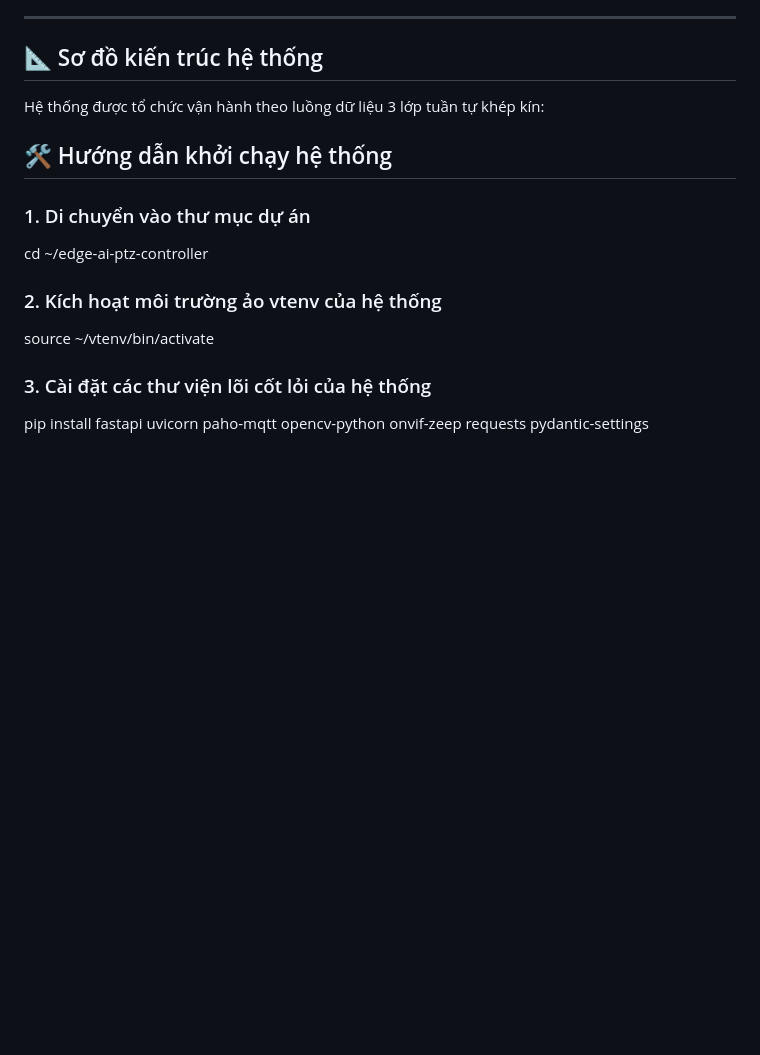
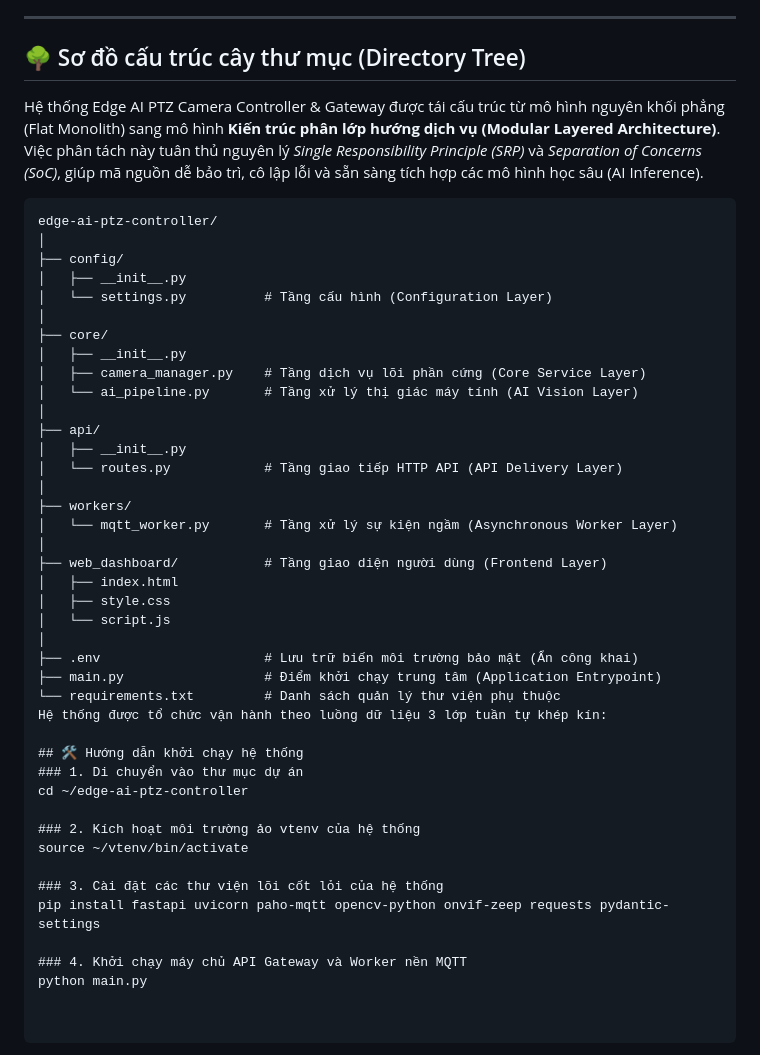
Before and after one commit to NhutTomorrow/edge-ai-ptz-controller, a Markdown page: README.md, the part around the change. Drawn GitHub-style; blank space fills up the shorter version.

````diff
--- a/README.md
+++ b/README.md
@@ -16,8 +16,37 @@ Hệ thống đóng vai trò như một Trung tâm điều phối tại biên (E
 
 ---
 
-## 📐 Sơ đồ kiến trúc hệ thống
+## 🌳 Sơ đồ cấu trúc cây thư mục (Directory Tree)
 
+Hệ thống Edge AI PTZ Camera Controller & Gateway được tái cấu trúc từ mô hình nguyên khối phẳng (Flat Monolith) sang mô hình **Kiến trúc phân lớp hướng dịch vụ (Modular Layered Architecture)**. Việc phân tách này tuân thủ nguyên lý *Single Responsibility Principle (SRP)* và *Separation of Concerns (SoC)*, giúp mã nguồn dễ bảo trì, cô lập lỗi và sẵn sàng tích hợp các mô hình học sâu (AI Inference).
+
+```text
+edge-ai-ptz-controller/
+│
+├── config/
+│   ├── __init__.py
+│   └── settings.py          # Tầng cấu hình (Configuration Layer)
+│
+├── core/
+│   ├── __init__.py
+│   ├── camera_manager.py    # Tầng dịch vụ lõi phần cứng (Core Service Layer)
+│   └── ai_pipeline.py       # Tầng xử lý thị giác máy tính (AI Vision Layer)
+│
+├── api/
+│   ├── __init__.py
+│   └── routes.py            # Tầng giao tiếp HTTP API (API Delivery Layer)
+│
+├── workers/
+│   └── mqtt_worker.py       # Tầng xử lý sự kiện ngầm (Asynchronous Worker Layer)
+│
+├── web_dashboard/           # Tầng giao diện người dùng (Frontend Layer)
+│   ├── index.html
+│   ├── style.css
+│   └── script.js
+│
+├── .env                     # Lưu trữ biến môi trường bảo mật (Ẩn công khai)
+├── main.py                  # Điểm khởi chạy trung tâm (Application Entrypoint)
+└── requirements.txt         # Danh sách quản lý thư viện phụ thuộc
 Hệ thống được tổ chức vận hành theo luồng dữ liệu 3 lớp tuần tự khép kín:
 
 ## 🛠️ Hướng dẫn khởi chạy hệ thống
````
